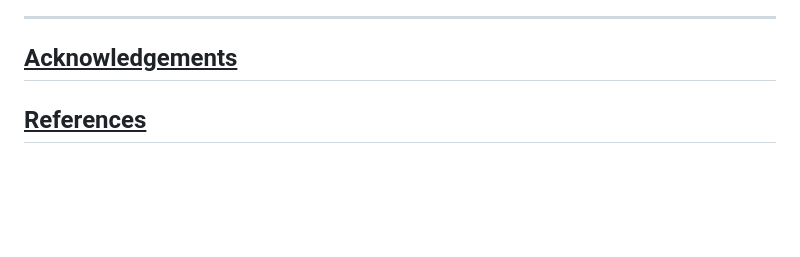
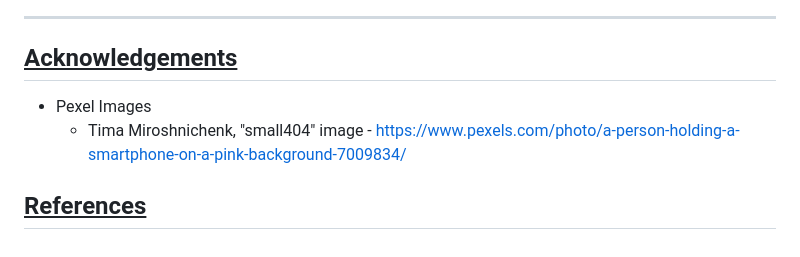
Before and after one commit to FluffyBullet/exertFitness, a Markdown page: README.md, the part around the change. GitHub-like rendering; blank space fills up the shorter version.

```diff
--- a/README.md
+++ b/README.md
@@ -66,4 +66,6 @@ As a service tool, the website will include a feature to track and plan their ca
 ### Current Bugs
 *********************
 ## <u>Acknowledgements</u>
+- Pexel Images
+    * Tima Miroshnichenk, "small404" image - https://www.pexels.com/photo/a-person-holding-a-smartphone-on-a-pink-background-7009834/
 ## <u>References</u>
```
Also changed, not shown: assets/images/404-small.jpg (added), 4 other files.
